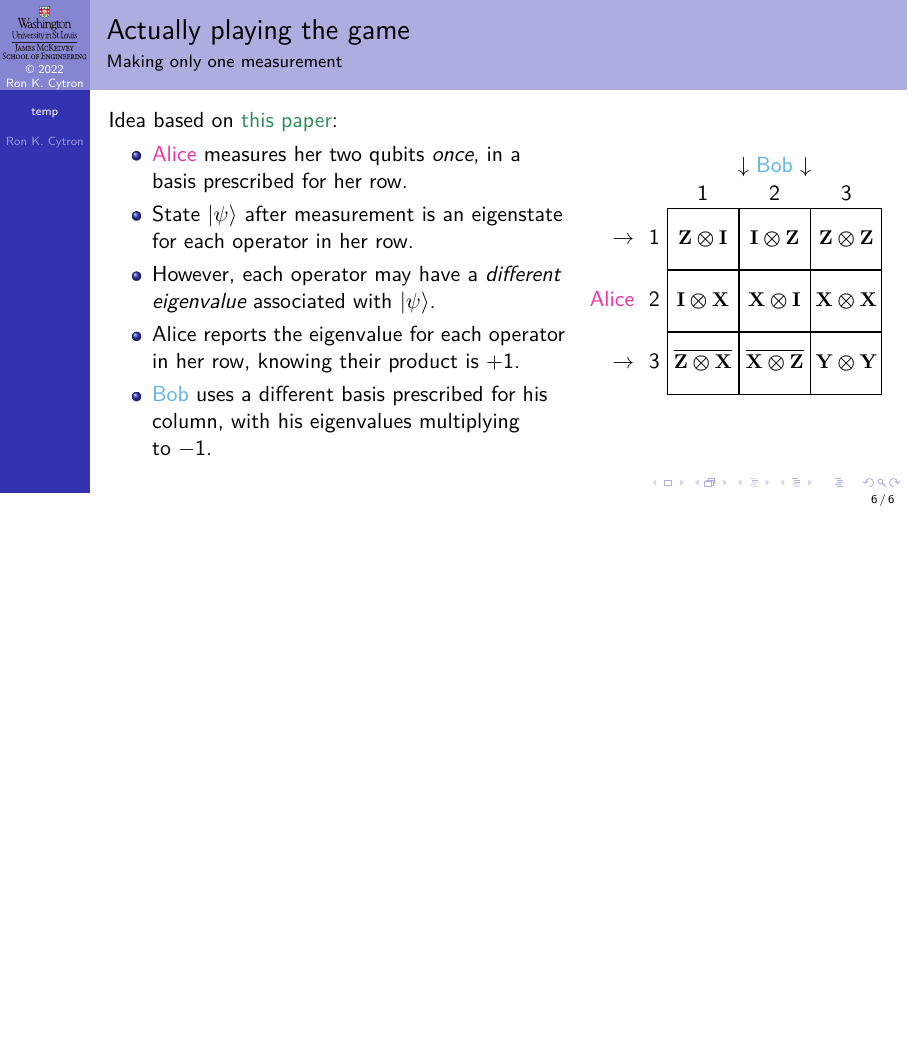
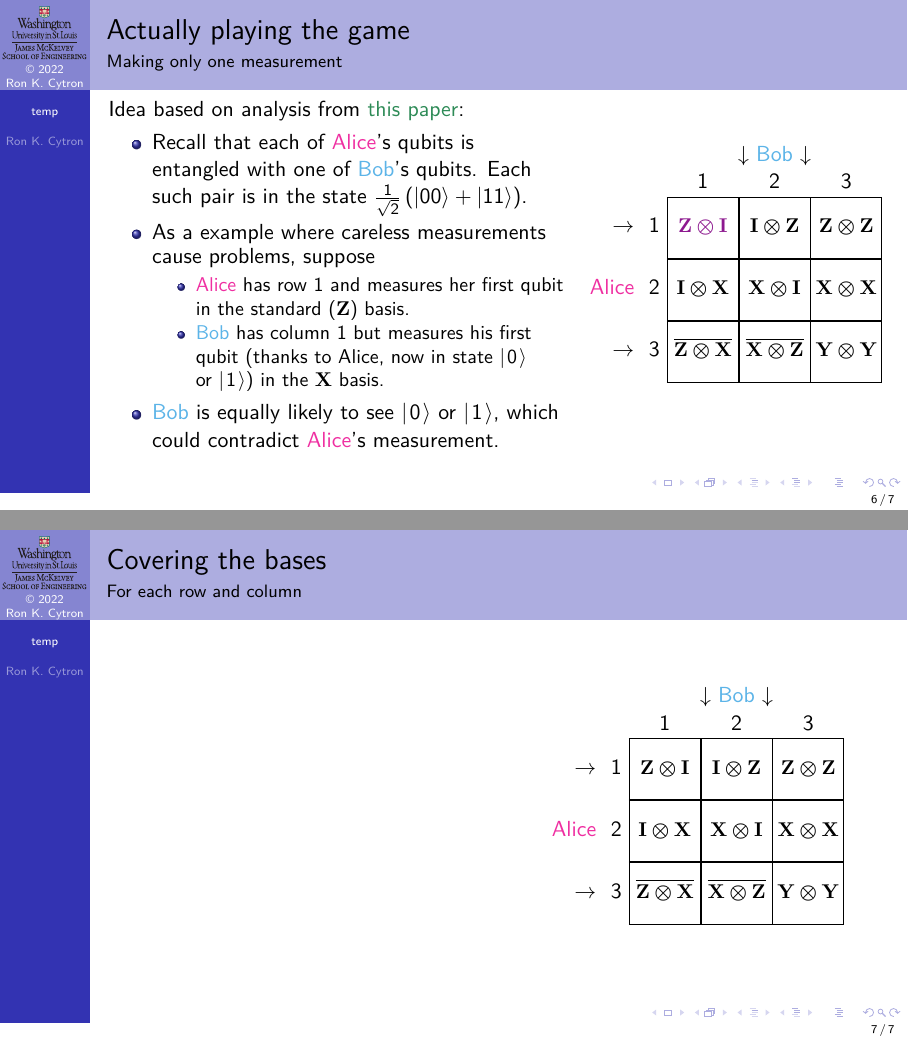
Before and after one commit to ProfRonCytron/ZeboCopy, LaTeX slides (single.tex, which reads temp.tex): page 18 of 18 before the commit and pages 29 and 30 of 30 after it, the two joined at a grey line, the shorter picture padded with empty space. Compiled offline with pdfLaTeX.

Commit message:
Update on Overleaf.

```diff
--- a/single.tex
+++ b/single.tex
@@ -68,6 +68,7 @@
 \def\Quote#1{``#1''}
 \def\NamedGate#1{%
 \mbox{\bfseries{\textrm{#1}}}}
+\def\NamedBasis#1{\NamedGate{#1}}
 \def\Identity{\NamedGate{I}}
 \def\Hadamard{\NamedGate{H}}
 \def\CCNOT{\NamedGate{CCNOT}}
@@ -1003,6 +1004,8 @@ $v$ & \And{v}{#1} & \DotP{v}{#1} &  \multicolumn{1}{|c}{Term} \\ \hline}{%
     \MPSquare{\TP{\PauliZ}{\MyMarkupSquareI{\Identity}}}{\TP{\MyMarkupSquareI{\Identity}}{\PauliZ}}{\TP{\PauliZ}{\PauliZ}}{\TP{\MyMarkupSquareI{\Identity}}{\PauliX}}{\TP{\PauliX}{\MyMarkupSquareI{\Identity}}}{\TP{\PauliX}{\PauliX}}{\MyMarkupSquareComp{\Not{\TP{\PauliZ}{\PauliX}}}}{\MyMarkupSquareComp{\Not{\TP{\PauliX}{\PauliZ}}}}{\TP{\PauliY}{\PauliY}}}
 }{%
 }
+\def\Alice{\ColorOne{Alice}}
+\def\Bob{\ColorTwo{Bob}}
 
 
 % \AtBeginLecture{\frame{\Large \insertlecture}}
--- a/temp.tex
+++ b/temp.tex
@@ -99,12 +99,15 @@ When operators are applied left-to-right in a circuit, their associated matrices
 
 \begin{frame}{Actually playing the game}{Making only one measurement}
 
-\TwoUnequalColumns{0.6\textwidth}{0.4\textwidth}{%
-Idea based on \href{http://philsci-archive.pitt.edu/18398/}{this paper}:
+\Vskip{-3em}\TwoUnequalColumns{0.6\textwidth}{0.4\textwidth}{%
+Idea based on analysis from \href{http://philsci-archive.pitt.edu/18398/}{this paper}:
+\only<1-5>{%
 \begin{itemize}
-    \item<1-> \ColorOne{Alice} measures her two qubits \emph{once}, in a basis prescribed for her row.
+    \item<1-> \Alice{} measures her two qubits \emph{once}, in a basis prescribed for her row.
     \item<2-> State \QState{} after measurement is an eigenstate for each operator in her row.
     \item<3-> However, each operator may have a \emph{different eigenvalue} associated with \QState{}.
     \item<4-> Alice reports the eigenvalue for each operator in her row, knowing their product is~$+1$.
-    \item<5-> \ColorTwo{Bob} uses a different basis prescribed for his column, with his eigenvalues multiplying to~$-1$.
-\end{itemize}
+    \item<5-> \Bob{} uses a different basis prescribed for his column, with his eigenvalues multiplying to~$-1$.
+\end{itemize}}
+\only<6-10>{%
+\begin{itemize}
@@ -110,0 +119,3 @@ Idea based on \href{http://philsci-archive.pitt.edu/18398/}{this paper}:
+\end{itemize}}%
+\only<11-13>{%
+\begin{itemize}
@@ -111,8 +125,31 @@ Idea based on \href{http://philsci-archive.pitt.edu/18398/}{this paper}:
+    \end{itemize}}
+    \only<14->{%
+    \begin{itemize}
+    \item<14-> Recall that each of \Alice's qubits is entangled with one of \Bob's qubits.  Each such pair is in the state \TwoSup{00}{11}.
+    \item<15-> As a example where careless measurements cause problems, suppose
+    \begin{itemize}
+        \item \Alice{} has row 1 and measures her first qubit in the standard (\PauliZ) basis.
+        \item \Bob{} has column 1 but measures his first qubit (thanks to Alice, now in state~\QZero{} or~\QOne{}) in the~\PauliX{} basis.
+    \end{itemize}
+    \item<16->\Bob{} is equally likely to see \QZero{} or \QOne{}, which could contradict \Alice's measurement.
+\end{itemize}}
+}{%
+\begin{center}
+\begin{MPSquareEnv}
+    \def\TpLf####1{\textcolor<14-16>{\RCfive}{####1}}
+    \MPSoln{}
+\end{MPSquareEnv}
+\end{center}
+}
+\end{frame}
+
+\begin{frame}{Covering the bases}{For each row and column}
+\TwoColumns{%
 }{%
 \begin{center}
 \begin{MPSquareEnv}
     \MPSoln{}
 \end{MPSquareEnv}
-\end{center}
-}
+\end{center}}
+
 \end{frame}
```
Also changed, not shown: temp.tex (12 more changed lines).
